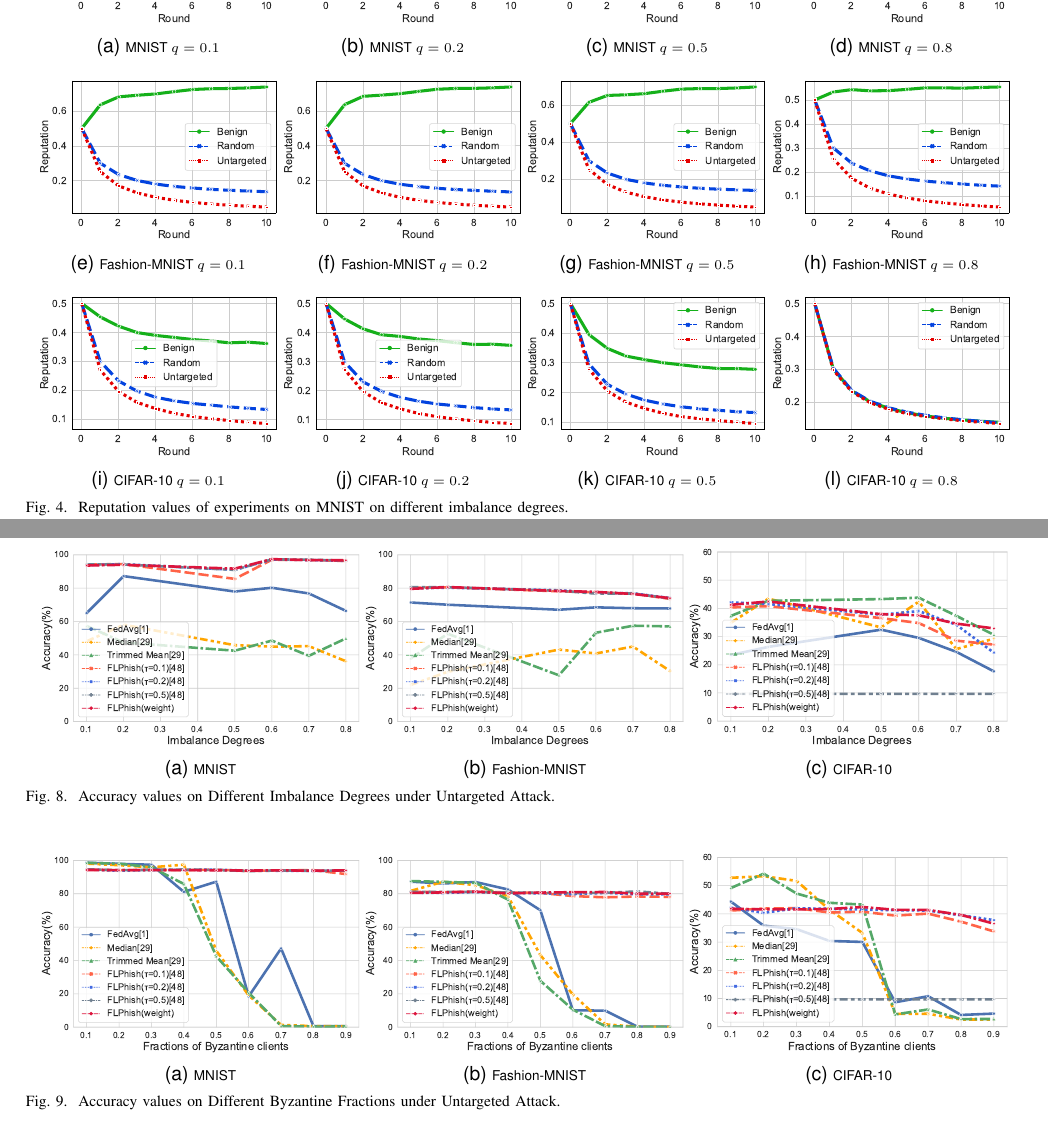
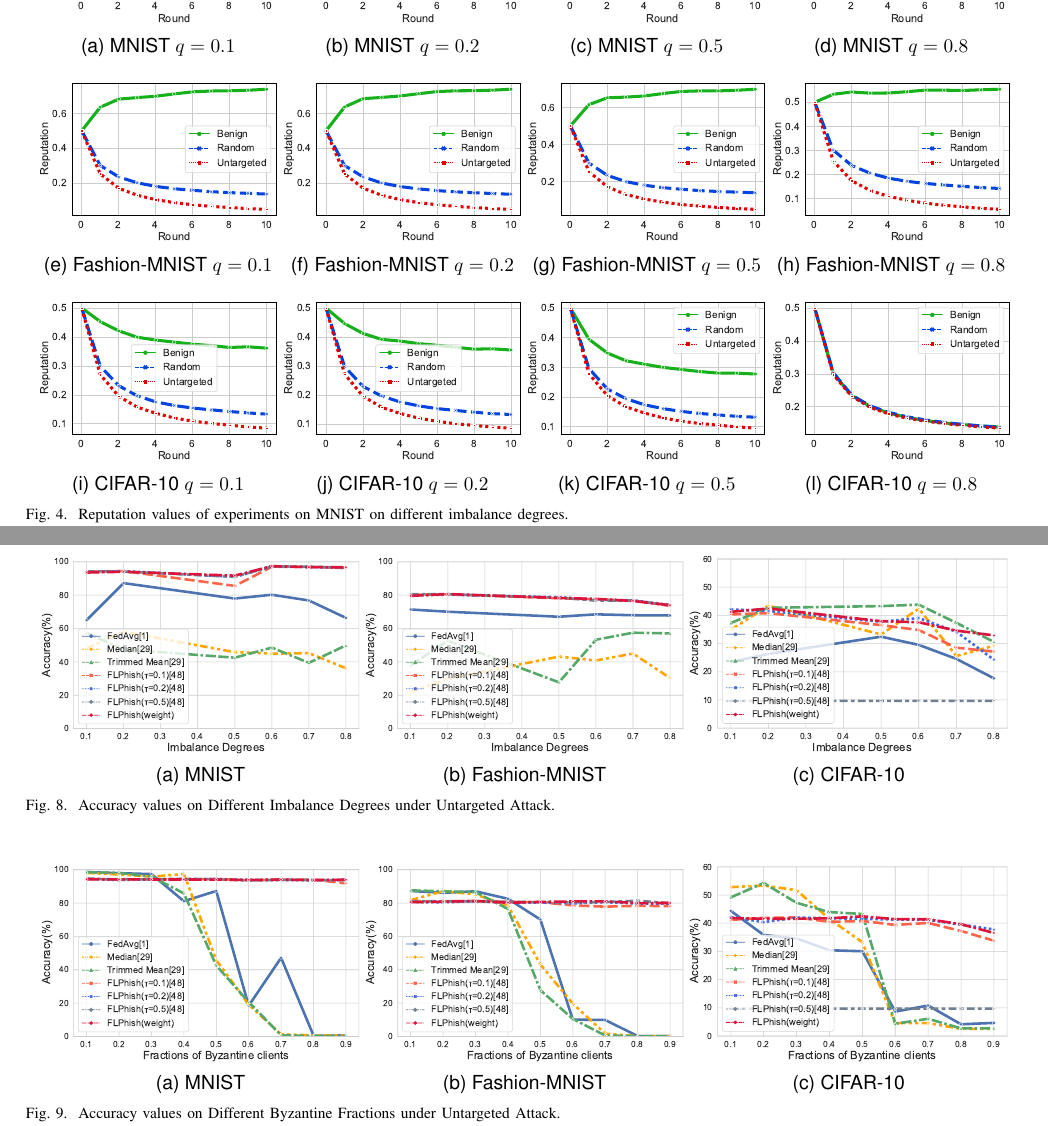
Before and after one commit to WhileBug/FLPhish, a LaTeX paper (Manuscript_TIFS/manuscript_TIFS.tex): two parts of pages 9 and 11 of 13, joined at a grey line, cut so that both start at the same text. Compiled offline with pdfLaTeX.

Commit message:
subfigure字体大小修改（未完成

```diff
--- a/Manuscript_TIFS/manuscript_TIFS.tex
+++ b/Manuscript_TIFS/manuscript_TIFS.tex
@@ -450,21 +450,22 @@ In this section, we experimentally evaluate our FLPhish (noted as FLPhish(weight
 
 
 \begin{figure*}[!htp]
+
   \centering
-    \subfloat[\scriptsize MNIST $q=0.1$]{\includegraphics[width=0.245\textwidth]{figures/rep_mnist_imbalance_1.pdf}}
-    \subfloat[\scriptsize MNIST $q=0.2$]{\includegraphics[width=0.245\textwidth]{figures/rep_mnist_imbalance_2.pdf}}
-    \subfloat[\scriptsize MNIST $q=0.5$]{\includegraphics[width=0.245\textwidth]{figures/rep_mnist_imbalance_5.pdf}}
-    \subfloat[\scriptsize MNIST $q=0.8$]{\includegraphics[width=0.245\textwidth]{figures/rep_mnist_imbalance_9.pdf}}
+    \subfloat[MNIST $q=0.1$]{\includegraphics[width=0.245\textwidth]{figures/rep_mnist_imbalance_1.pdf}}
+    \subfloat[MNIST $q=0.2$]{\includegraphics[width=0.245\textwidth]{figures/rep_mnist_imbalance_2.pdf}}
+    \subfloat[MNIST $q=0.5$]{\includegraphics[width=0.245\textwidth]{figures/rep_mnist_imbalance_5.pdf}}
+    \subfloat[MNIST $q=0.8$]{\includegraphics[width=0.245\textwidth]{figures/rep_mnist_imbalance_9.pdf}}
 
-    \subfloat[\scriptsize Fashion-MNIST $q=0.1$]{\includegraphics[width=0.245\textwidth]{figures/rep_fashion_imbalance_1.pdf}}
-    \subfloat[\scriptsize Fashion-MNIST $q=0.2$]{\includegraphics[width=0.245\textwidth]{figures/rep_fashion_imbalance_2.pdf}}
-    \subfloat[\scriptsize Fashion-MNIST $q=0.5$]{\includegraphics[width=0.245\textwidth]{figures/rep_fashion_imbalance_5.pdf}}
-    \subfloat[\scriptsize Fashion-MNIST $q=0.8$]{\includegraphics[width=0.245\textwidth]{figures/rep_fashion_imbalance_9.pdf}}
+    \subfloat[Fashion-MNIST $q=0.1$]{\includegraphics[width=0.245\textwidth]{figures/rep_fashion_imbalance_1.pdf}}
+    \subfloat[Fashion-MNIST $q=0.2$]{\includegraphics[width=0.245\textwidth]{figures/rep_fashion_imbalance_2.pdf}}
+    \subfloat[Fashion-MNIST $q=0.5$]{\includegraphics[width=0.245\textwidth]{figures/rep_fashion_imbalance_5.pdf}}
+    \subfloat[Fashion-MNIST $q=0.8$]{\includegraphics[width=0.245\textwidth]{figures/rep_fashion_imbalance_9.pdf}}
 
-    \subfloat[\scriptsize CIFAR-10 {$q=0.1$}]{\includegraphics[width=0.245\textwidth]{figures/rep_cifar_imbalance_1.pdf}}
-    \subfloat[\scriptsize CIFAR-10 {$q=0.2$}]{\includegraphics[width=0.245\textwidth]{figures/rep_cifar_imbalance_2.pdf}}
-    \subfloat[\scriptsize CIFAR-10 {$q=0.5$}]{\includegraphics[width=0.245\textwidth]{figures/rep_cifar_imbalance_5.pdf}}
-    \subfloat[\scriptsize CIFAR-10 {$q=0.8$}]{\includegraphics[width=0.245\textwidth]{figures/rep_cifar_imbalance_9.pdf}}
+    \subfloat[CIFAR-10 {$q=0.1$}]{\includegraphics[width=0.245\textwidth]{figures/rep_cifar_imbalance_1.pdf}}
+    \subfloat[CIFAR-10 {$q=0.2$}]{\includegraphics[width=0.245\textwidth]{figures/rep_cifar_imbalance_2.pdf}}
+    \subfloat[CIFAR-10 {$q=0.5$}]{\includegraphics[width=0.245\textwidth]{figures/rep_cifar_imbalance_5.pdf}}
+    \subfloat[CIFAR-10 {$q=0.8$}]{\includegraphics[width=0.245\textwidth]{figures/rep_cifar_imbalance_9.pdf}}
   \\
   \caption{Reputation values of experiments on MNIST on different imbalance degrees.}
   \label{fig_exp_reputation}
@@ -537,9 +538,9 @@ In this section, we experimentally evaluate our FLPhish (noted as FLPhish(weight
 
   \begin{figure*}[!htp]
     \centering
-    \subfloat[\scriptsize MNIST]{\includegraphics[width=0.325\textwidth]{figures/table_untargeted_imbalances_MNIST.pdf}}
-    \subfloat[\scriptsize Fashion-MNIST]{\includegraphics[width=0.325\textwidth]{figures/table_untargeted_imbalances_Fashion-MNIST.pdf}}
-    \subfloat[\scriptsize CIFAR-10]{\includegraphics[width=0.325\textwidth]{figures/table_untargeted_imbalances_Cifar-10.pdf}}
+    \subfloat[MNIST]{\includegraphics[width=0.325\textwidth]{figures/table_untargeted_imbalances_MNIST.pdf}}
+    \subfloat[Fashion-MNIST]{\includegraphics[width=0.325\textwidth]{figures/table_untargeted_imbalances_Fashion-MNIST.pdf}}
+    \subfloat[CIFAR-10]{\includegraphics[width=0.325\textwidth]{figures/table_untargeted_imbalances_Cifar-10.pdf}}
     \\
     \caption{Accuracy values on Different Imbalance Degrees under Untargeted Attack.}
     \label{fig_table_imbalances_untargeted}
@@ -547,9 +548,9 @@ In this section, we experimentally evaluate our FLPhish (noted as FLPhish(weight
 
   \begin{figure*}[!htp]
     \centering
-    \subfloat[\scriptsize MNIST]{\includegraphics[width=0.325\textwidth]{figures/table_untargeted_byzantines_MNIST.pdf}}
-    \subfloat[\scriptsize Fashion-MNIST]{\includegraphics[width=0.325\textwidth]{figures/table_untargeted_byzantines_Fashion-MNIST.pdf}}
-    \subfloat[\scriptsize CIFAR-10]{\includegraphics[width=0.325\textwidth]{figures/table_untargeted_byzantines_Cifar-10.pdf}}
+    \subfloat[MNIST]{\includegraphics[width=0.325\textwidth]{figures/table_untargeted_byzantines_MNIST.pdf}}
+    \subfloat[Fashion-MNIST]{\includegraphics[width=0.325\textwidth]{figures/table_untargeted_byzantines_Fashion-MNIST.pdf}}
+    \subfloat[CIFAR-10]{\includegraphics[width=0.325\textwidth]{figures/table_untargeted_byzantines_Cifar-10.pdf}}
     \\
     \caption{Accuracy values on Different Byzantine Fractions under Untargeted Attack.}
     \label{fig_table_byzantines_untargeted}
```
Also changed, not shown: Manuscript_TIFS/manuscript_TIFS.pdf, Manuscript_TIFS/manuscript_TIFS.tex (20 more changed lines), 3 other files.
